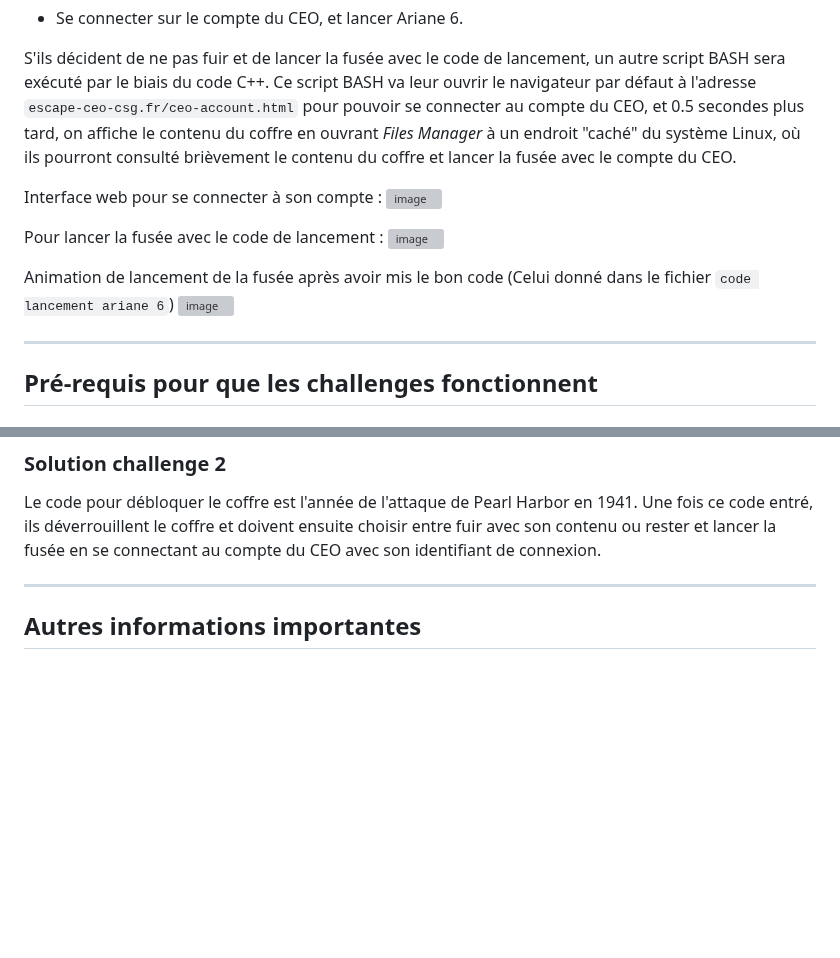
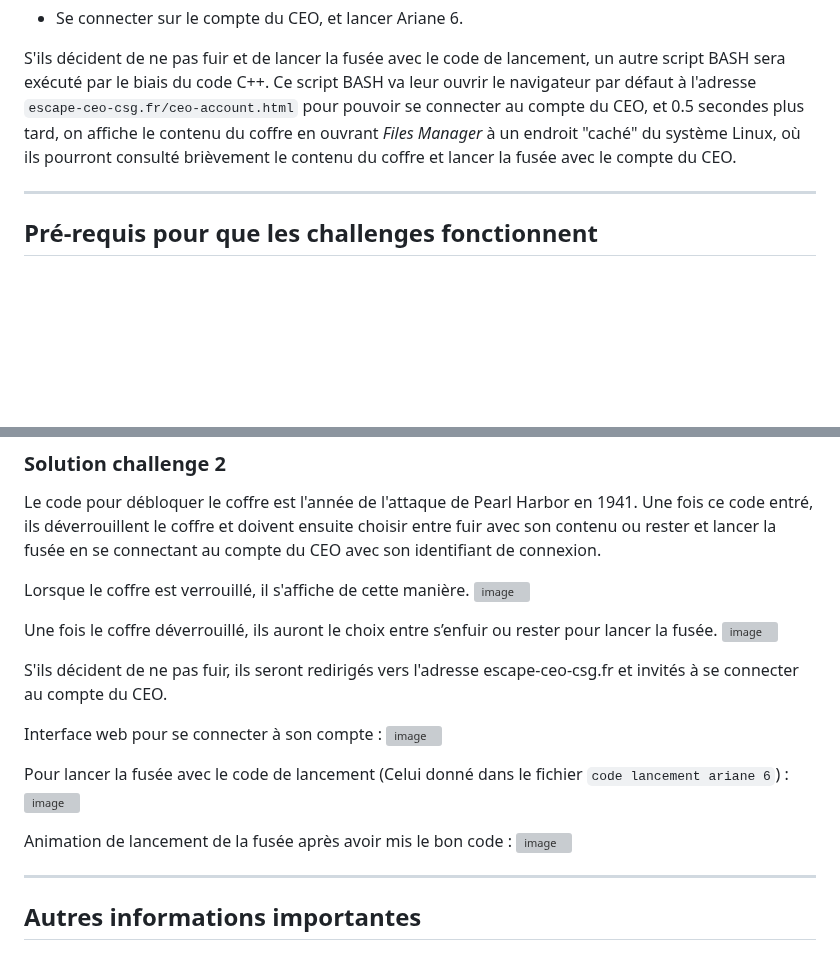
Before and after one commit to RipYep/Escape-Game, a Markdown page: README.md, 2 parts joined by grey strips. GitHub-like rendering; blank space fills up the shorter version; grey boxes are pictures that could not be loaded.

```diff
--- a/README.md
+++ b/README.md
@@ -75,15 +75,6 @@ Ou bien :
 
 S'ils décident de ne pas fuir et de lancer la fusée avec le code de lancement, un autre script BASH sera exécuté par le biais du code C++. Ce script BASH va leur ouvrir le navigateur par défaut à l'adresse `escape-ceo-csg.fr/ceo-account.html` pour pouvoir se connecter au compte du CEO, et 0.5 secondes plus tard, on affiche le contenu du coffre en ouvrant *Files Manager* à un endroit "caché" du système Linux, où ils pourront consulté brièvement le contenu du coffre et lancer la fusée avec le compte du CEO.
 
-Interface web pour se connecter à son compte :
-![image](https://github.com/user-attachments/assets/ddf20ca2-303d-4c44-876f-36292dca903b)
-
-Pour lancer la fusée avec le code de lancement :
-![image](https://github.com/user-attachments/assets/c5570035-c622-4953-bf38-d9c258bb0bcf)
-
-Animation de lancement de la fusée après avoir mis le bon code (Celui donné dans le fichier `code lancement ariane 6`)
-![image](https://github.com/user-attachments/assets/50fe0511-38f9-47f0-a487-4e45b8cccae6)
-
 ---
 
 ## Pré-requis pour que les challenges fonctionnent
@@ -160,6 +151,23 @@ sudo ir-keytable -c -w /etc/rc_keymaps/customRemote.toml
 
 ### Solution challenge 2
 Le code pour débloquer le coffre est l'année de l'attaque de Pearl Harbor en 1941. Une fois ce code entré, ils déverrouillent le coffre et doivent ensuite choisir entre fuir avec son contenu ou rester et lancer la fusée en se connectant au compte du CEO avec son identifiant de connexion.
+
+Lorsque le coffre est verrouillé, il s'affiche de cette manière.
+![image](https://github.com/user-attachments/assets/2cd858c7-c1ce-4223-b87f-196cc210baa4)
+
+Une fois le coffre déverrouillé, ils auront le choix entre s’enfuir ou rester pour lancer la fusée.
+![image](https://github.com/user-attachments/assets/b6a89a46-cc87-405c-9699-cecfec534830)
+
+S'ils décident de ne pas fuir, ils seront redirigés vers l'adresse escape-ceo-csg.fr et invités à se connecter au compte du CEO.
+
+Interface web pour se connecter à son compte :
+![image](https://github.com/user-attachments/assets/ddf20ca2-303d-4c44-876f-36292dca903b)
+
+Pour lancer la fusée avec le code de lancement (Celui donné dans le fichier `code lancement ariane 6`) :
+![image](https://github.com/user-attachments/assets/c5570035-c622-4953-bf38-d9c258bb0bcf)
+
+Animation de lancement de la fusée après avoir mis le bon code :
+![image](https://github.com/user-attachments/assets/50fe0511-38f9-47f0-a487-4e45b8cccae6)
 
 ---
 
```
